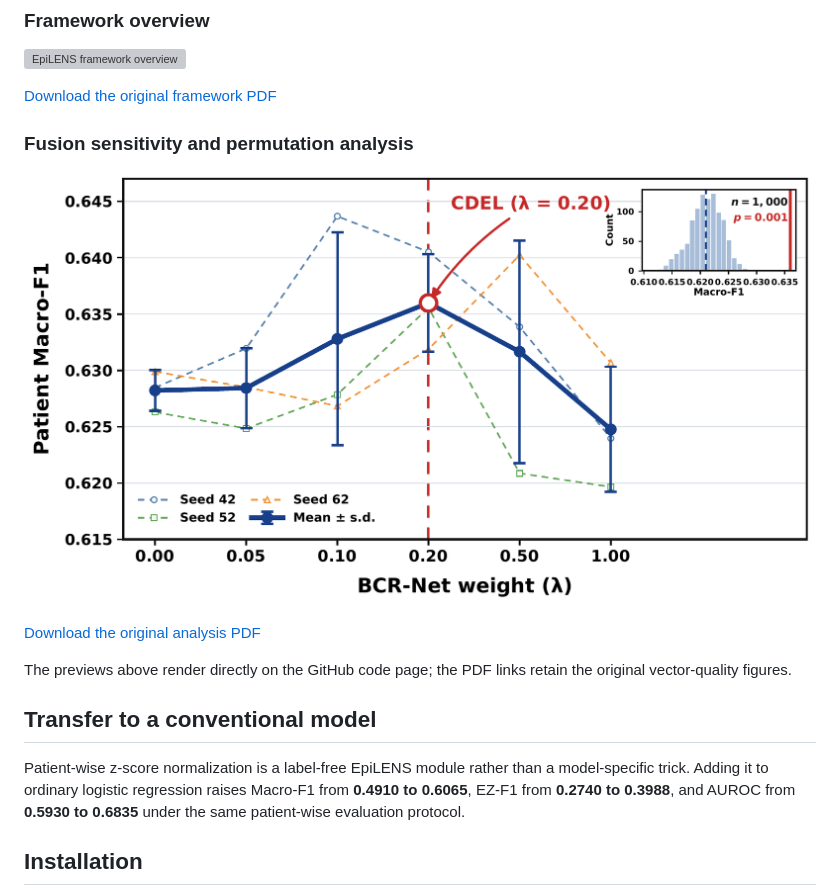
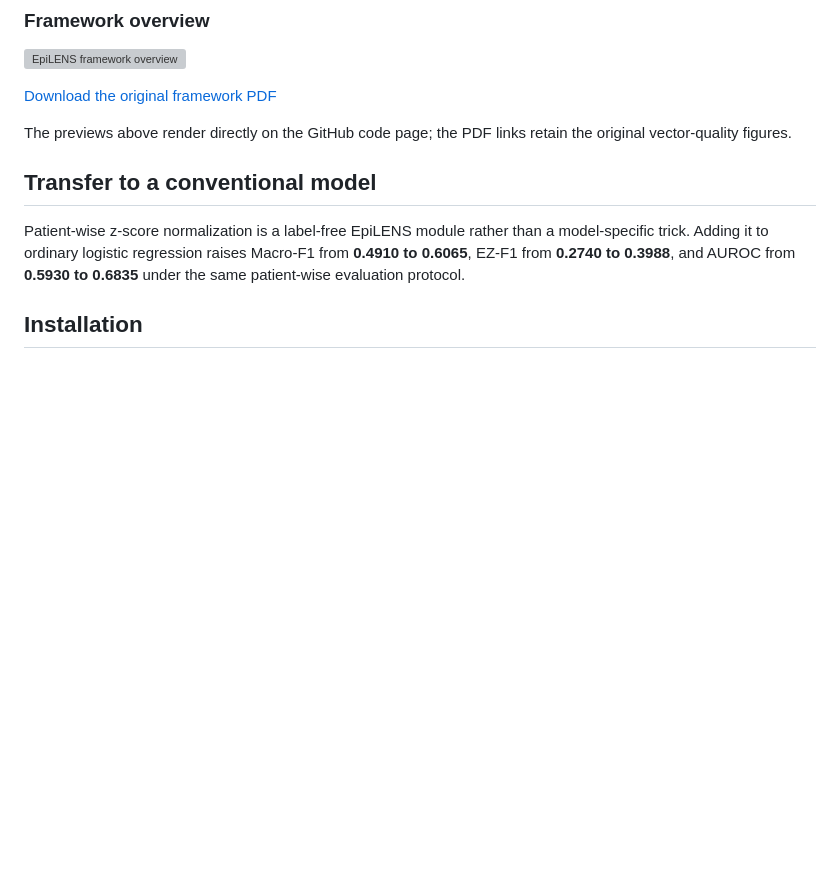
Before and after one commit to Gifoe/EpiLENS, a Markdown page: README.md, the part around the change. GitHub-like rendering; blank space fills up the shorter version; grey boxes are pictures that could not be loaded.

```diff
--- a/README.md
+++ b/README.md
@@ -30,12 +30,6 @@ The repository retains the strongest reported baseline only: logistic regression
 ![EpiLENS framework overview](docs/assets/aoa.png)
 
 [Download the original framework PDF](docs/assets/aoa.pdf)
-
-### Fusion sensitivity and permutation analysis
-
-![Fusion sensitivity and within-patient permutation analysis](docs/assets/ab3.png)
-
-[Download the original analysis PDF](docs/assets/ab3.pdf)
 
 The previews above render directly on the GitHub code page; the PDF links retain
 the original vector-quality figures.
```
